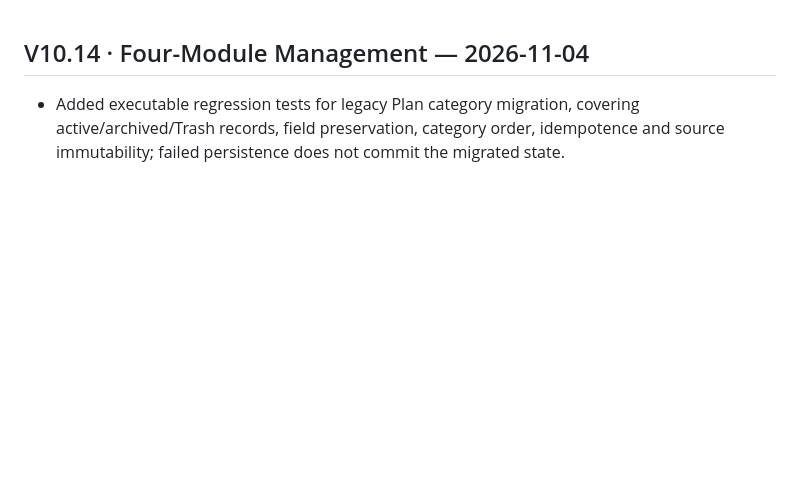
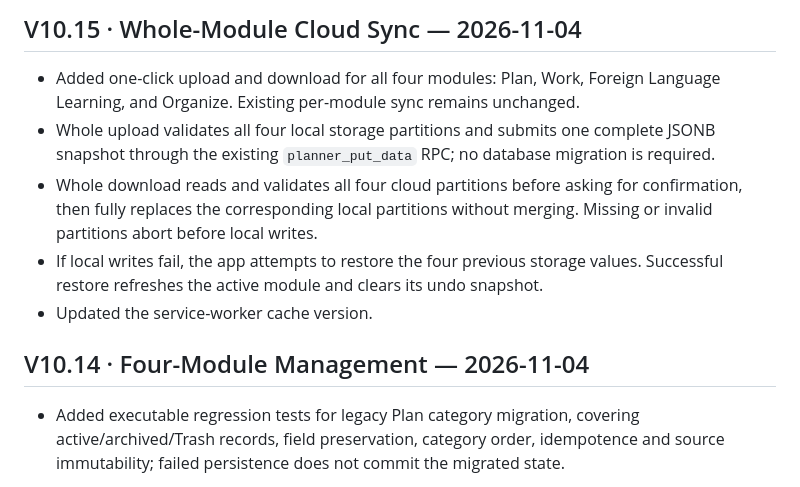
Before and after one commit to ouyangxinwei/daily_weekly_planner, a Markdown page: CHANGELOG.en.md, the part around the change. Drawn GitHub-style; blank space fills up the shorter version.

Commit message:
Document V10.15 whole cloud sync localization

```diff
--- a/CHANGELOG.en.md
+++ b/CHANGELOG.en.md
@@ -1,3 +1,11 @@
+## V10.15 · Whole-Module Cloud Sync — 2026-11-04
+
+- Added one-click upload and download for all four modules: Plan, Work, Foreign Language Learning, and Organize. Existing per-module sync remains unchanged.
+- Whole upload validates all four local storage partitions and submits one complete JSONB snapshot through the existing `planner_put_data` RPC; no database migration is required.
+- Whole download reads and validates all four cloud partitions before asking for confirmation, then fully replaces the corresponding local partitions without merging. Missing or invalid partitions abort before local writes.
+- If local writes fail, the app attempts to restore the four previous storage values. Successful restore refreshes the active module and clears its undo snapshot.
+- Updated the service-worker cache version.
+
 ## V10.14 · Four-Module Management — 2026-11-04
 
 - Added executable regression tests for legacy Plan category migration, covering active/archived/Trash records, field preservation, category order, idempotence and source immutability; failed persistence does not commit the migrated state.
```
